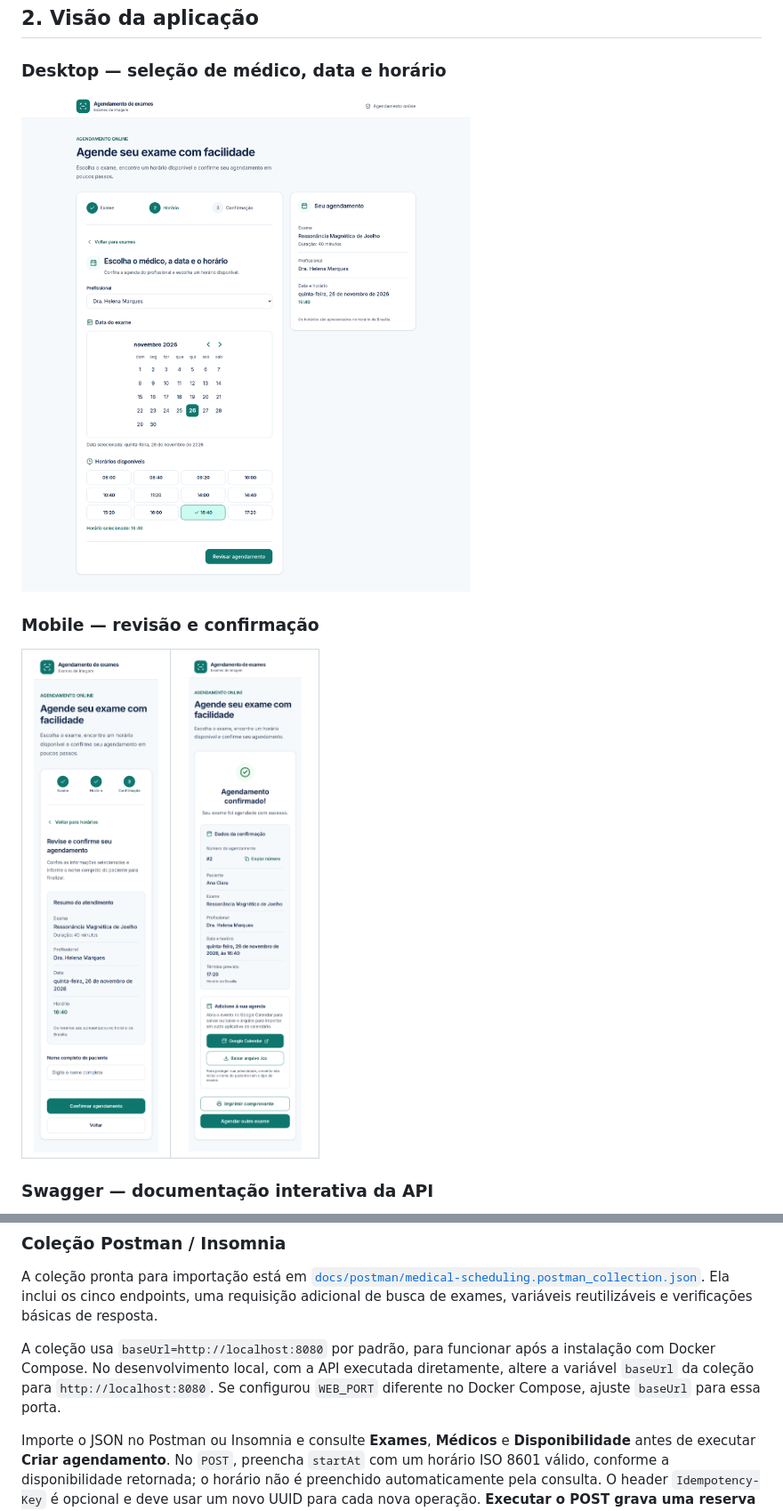
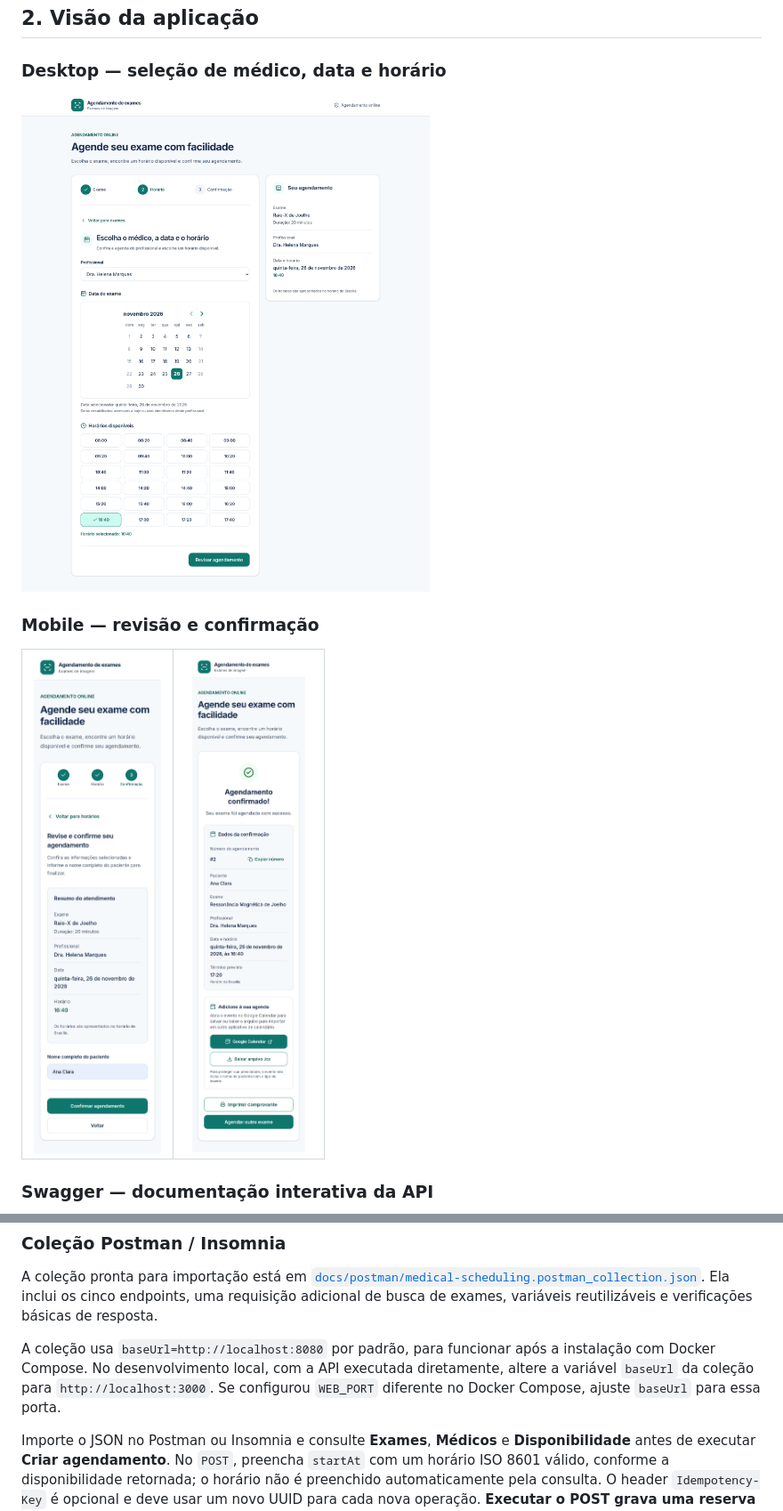
Before and after one commit to gabrielnunesBR/a3data-medical-scheduling, a Markdown page: README.md, 2 parts joined by grey strips. Shown at 89% size. Rendered like a GitHub page; pictures changed too: docs/screenshots/app-desktop-booking.png, docs/screenshots/app-mobile-review.png.

Commit message:
docs: update API documentation and application screenshots

```diff
--- a/README.md
+++ b/README.md
@@ -532,7 +532,7 @@ Os schemas de entrada são derivados das validações Zod. O `Idempotency-Key`
 
 A coleção pronta para importação está em [`docs/postman/medical-scheduling.postman_collection.json`](docs/postman/medical-scheduling.postman_collection.json). Ela inclui os cinco endpoints, uma requisição adicional de busca de exames, variáveis reutilizáveis e verificações básicas de resposta.
 
-A coleção usa `baseUrl=http://localhost:8080` por padrão, para funcionar após a instalação com Docker Compose. No desenvolvimento local, com a API executada diretamente, altere a variável `baseUrl` da coleção para `http://localhost:8080`. Se configurou `WEB_PORT` diferente no Docker Compose, ajuste `baseUrl` para essa porta.
+A coleção usa `baseUrl=http://localhost:8080` por padrão, para funcionar após a instalação com Docker Compose. No desenvolvimento local, com a API executada diretamente, altere a variável `baseUrl` da coleção para `http://localhost:3000`. Se configurou `WEB_PORT` diferente no Docker Compose, ajuste `baseUrl` para essa porta.
 
 Importe o JSON no Postman ou Insomnia e consulte **Exames**, **Médicos** e **Disponibilidade** antes de executar **Criar agendamento**. No `POST`, preencha `startAt` com um horário ISO 8601 válido, conforme a disponibilidade retornada; o horário não é preenchido automaticamente pela consulta. O header `Idempotency-Key` é opcional e deve usar um novo UUID para cada nova operação. **Executar o POST grava uma reserva real no banco configurado.**
 
```
Also changed, not shown: 1 other file.
